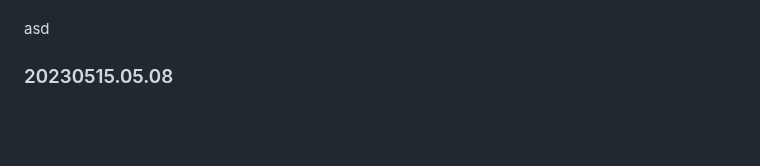
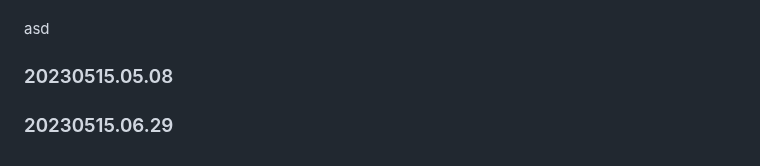
Before and after one commit to aurakomputer/sekolahku, a Markdown page: README.md, the part around the change. Rendered like a GitHub page; blank space fills up the shorter version.

Commit message:
Changelog Version: 20230515.06.29

```diff
--- a/README.md
+++ b/README.md
@@ -147,3 +147,8 @@ asd
 
 
 ### 20230515.05.08
+
+
+
+
+### 20230515.06.29
```
